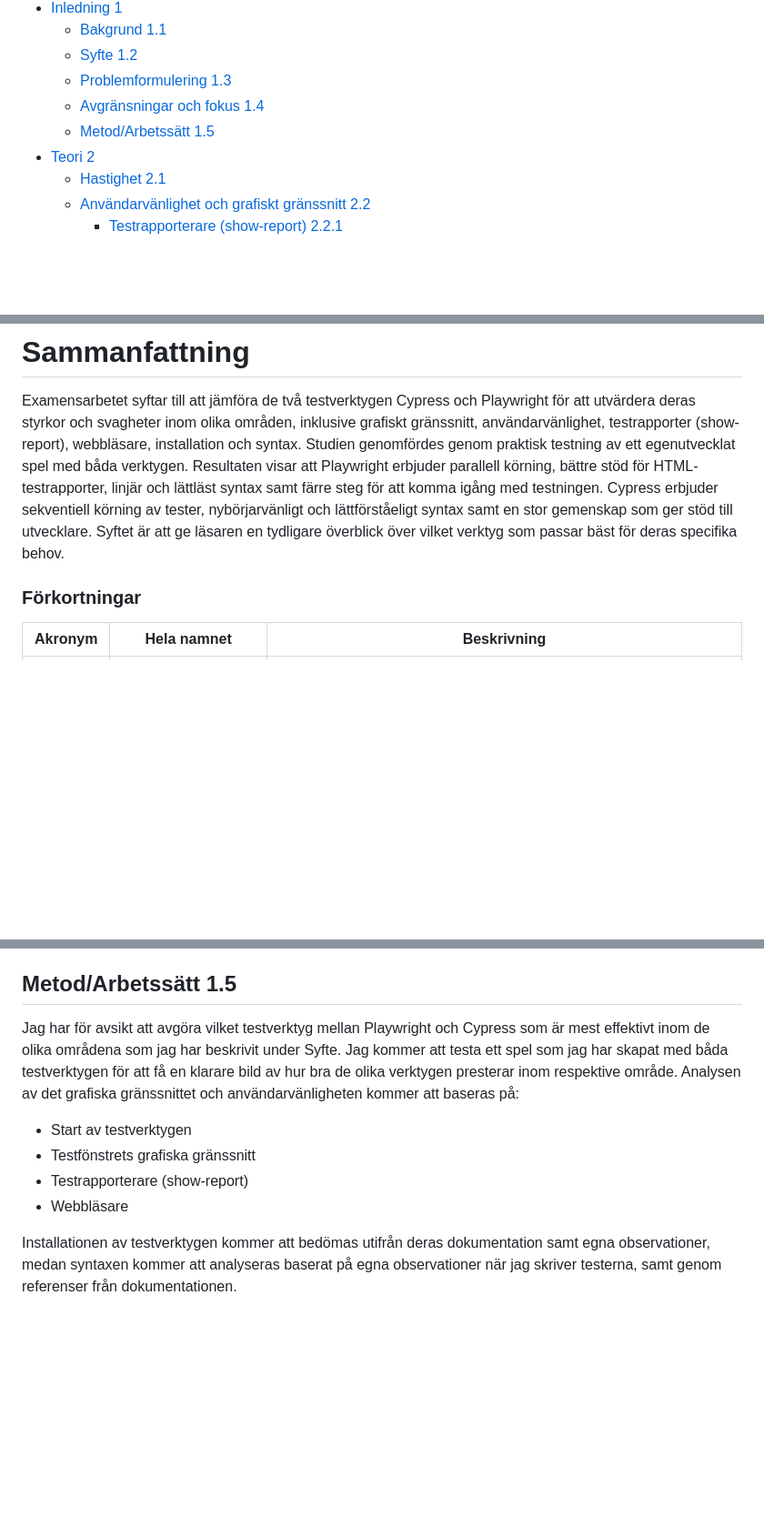
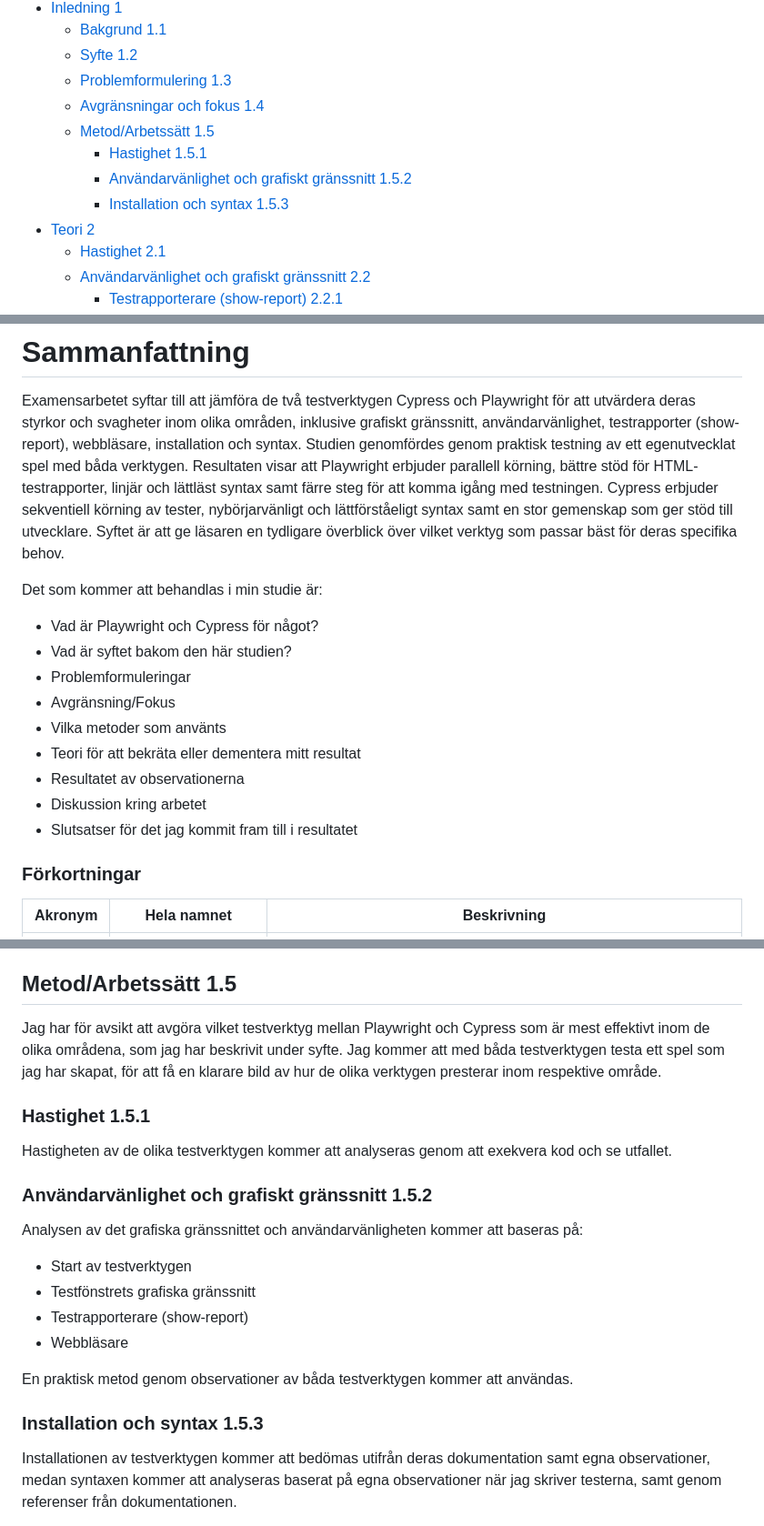
Before and after one commit to Linuszand/examensArbeteCypressPlayWright, a Markdown page: examensArbete.md, 3 parts joined by grey strips. Shown at 91% size. GitHub-like rendering; blank space fills up the shorter version.

```diff
--- a/examensArbete.md
+++ b/examensArbete.md
@@ -18,6 +18,9 @@
   - [Problemformulering 1.3](#problemformulering-13)
   - [Avgränsningar och fokus 1.4](#avgränsningar-och-fokus-14)
   - [Metod/Arbetssätt 1.5](#metodarbetssätt-15)
+    - [Hastighet 1.5.1](#hastighet-151)
+    - [Användarvänlighet och grafiskt gränssnitt 1.5.2](#användarvänlighet-och-grafiskt-gränssnitt-152)
+    - [Installation och syntax 1.5.3](#installation-och-syntax-153)
 - [Teori 2](#teori-2)
   - [Hastighet 2.1](#hastighet-21)
   - [Användarvänlighet och grafiskt gränssnitt 2.2](#användarvänlighet-och-grafiskt-gränssnitt-22)
@@ -41,6 +52,18 @@
 # Sammanfattning
 
 Examensarbetet syftar till att jämföra de två testverktygen Cypress och Playwright för att utvärdera deras styrkor och svagheter inom olika områden, inklusive grafiskt gränssnitt, användarvänlighet, testrapporter (show-report), webbläsare, installation och syntax. Studien genomfördes genom praktisk testning av ett egenutvecklat spel med båda verktygen. Resultaten visar att Playwright erbjuder parallell körning, bättre stöd för HTML-testrapporter, linjär och lättläst syntax samt färre steg för att komma igång med testningen. Cypress erbjuder sekventiell körning av tester, nybörjarvänligt och lättförståeligt syntax samt en stor gemenskap som ger stöd till utvecklare. Syftet är att ge läsaren en tydligare överblick över vilket verktyg som passar bäst för deras specifika behov.
+
+Det som kommer att behandlas i min studie är:
+
+- Vad är Playwright och Cypress för något?
+- Vad är syftet bakom den här studien?
+- Problemformuleringar
+- Avgränsning/Fokus
+- Vilka metoder som använts
+- Teori för att bekräta eller dementera mitt resultat
+- Resultatet av observationerna
+- Diskussion kring arbetet
+- Slutsatser för det jag kommit fram till i resultatet
 
 <!-- Detta är en sida som skall sitta direkt efter titelsidan. Den innehåller först och främst en sammanfattning av innehållet i rapporten. Sammanfattningen ska innehålla bakgrund/inledning, beskrivning av examensarbetets genomförande samt resultat i korthet.
 
@@ -143,13 +166,25 @@ Detta kommer inte finnas med:
 
 ## Metod/Arbetssätt 1.5
 
-Jag har för avsikt att avgöra vilket testverktyg mellan Playwright och Cypress som är mest effektivt inom de olika områdena som jag har beskrivit under Syfte. Jag kommer att testa ett spel som jag har skapat med båda testverktygen för att få en klarare bild av hur bra de olika verktygen presterar inom respektive område. Analysen av det grafiska gränssnittet och användarvänligheten kommer att baseras på:
+Jag har för avsikt att avgöra vilket testverktyg mellan Playwright och Cypress som är mest effektivt inom de olika områdena, som jag har beskrivit under syfte. Jag kommer att med båda testverktygen testa ett spel som jag har skapat, för att få en klarare bild av hur de olika verktygen presterar inom respektive område.
+
+### Hastighet 1.5.1
+
+Hastigheten av de olika testverktygen kommer att analyseras genom att exekvera kod och se utfallet.
+
+### Användarvänlighet och grafiskt gränssnitt 1.5.2
+
+Analysen av det grafiska gränssnittet och användarvänligheten kommer att baseras på:
 
 - Start av testverktygen
 - Testfönstrets grafiska gränssnitt
 - Testrapporterare (show-report)
 - Webbläsare
 
+En praktisk metod genom observationer av båda testverktygen kommer att användas.
+
+
+### Installation och syntax 1.5.3
 Installationen av testverktygen kommer att bedömas utifrån deras dokumentation samt egna observationer, medan syntaxen kommer att analyseras baserat på egna observationer när jag skriver testerna, samt genom referenser från dokumentationen.
 
 Bilder finns i bilagorna för att ge en mer visuell förståelse av resultatbeskrivningarna.
```
Also changed, not shown: other parts of examensArbete.md (+68 -17 lines).
